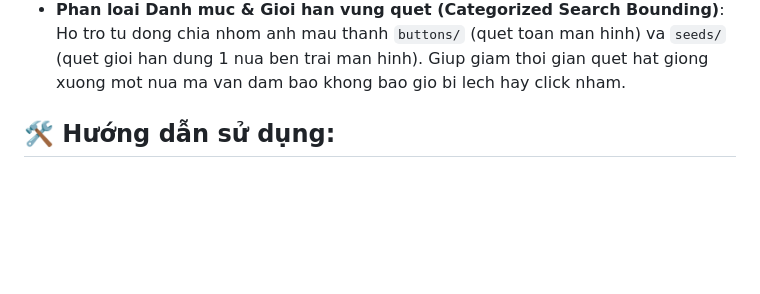
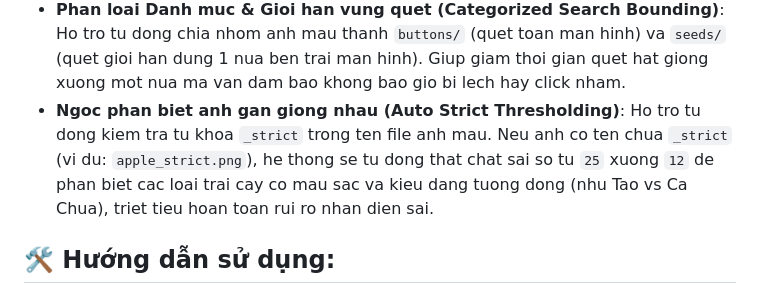
Before and after one commit to oneone404/OneFarm, a Markdown page: README.md, the part around the change. Drawn GitHub-style; blank space fills up the shorter version.

Commit message:
docs: update README.md to document the _strict threshold matching feature

```diff
--- a/README.md
+++ b/README.md
@@ -21,6 +21,7 @@ Bộ công cụ Auto-Farm tối ưu hóa cho LDPlayer, tập trung vào tốc đ
 - **Bo loc nhanh 9 diem chat luong cao (9-Point Grid Quick Test)**: Nang cap bo loc kiem tra nhanh tu 5 diem len 9 diem nam xen ke giua tam va bien de loai bo ngay lap tuc cac ung vien gia o cac vung nen kem phang cua game ma khong can chay SAD, day toc do quet khi that bai nhanh gap 5-10 lan.
 - **Tinh nang Test All kiem tra toan bo anh mau (Comprehensive Template Dry-Run)**: Tich hop tinh nang Test All chup dung 1 khung hinh tu duy nhat tu GPU, sau do chay quet song song toan bo 16 anh mau dang nap trong RAM Cache va xuat log dong thoi ra console ve toa do thuc, toa do scaled va diem so (score) cua tung anh mau de ho tro check loi giao dien cuc ky nhanh chong va truc quan.
 - **Phan loai Danh muc & Gioi han vung quet (Categorized Search Bounding)**: Ho tro tu dong chia nhom anh mau thanh `buttons/` (quet toan man hinh) va `seeds/` (quet gioi han dung 1 nua ben trai man hinh). Giup giam thoi gian quet hat giong xuong mot nua ma van dam bao khong bao gio bi lech hay click nham.
+- **Ngoc phan biet anh gan giong nhau (Auto Strict Thresholding)**: Ho tro tu dong kiem tra tu khoa `_strict` trong ten file anh mau. Neu anh co ten chua `_strict` (vi du: `apple_strict.png`), he thong se tu dong that chat sai so tu `25` xuong `12` de phan biet cac loai trai cay co mau sac va kieu dang tuong dong (nhu Tao vs Ca Chua), triet tieu hoan toan rui ro nhan dien sai.
 
 ## 🛠️ Hướng dẫn sử dụng:
 1. Mở LDPlayer (nên dùng LDPlayer 9).
```
